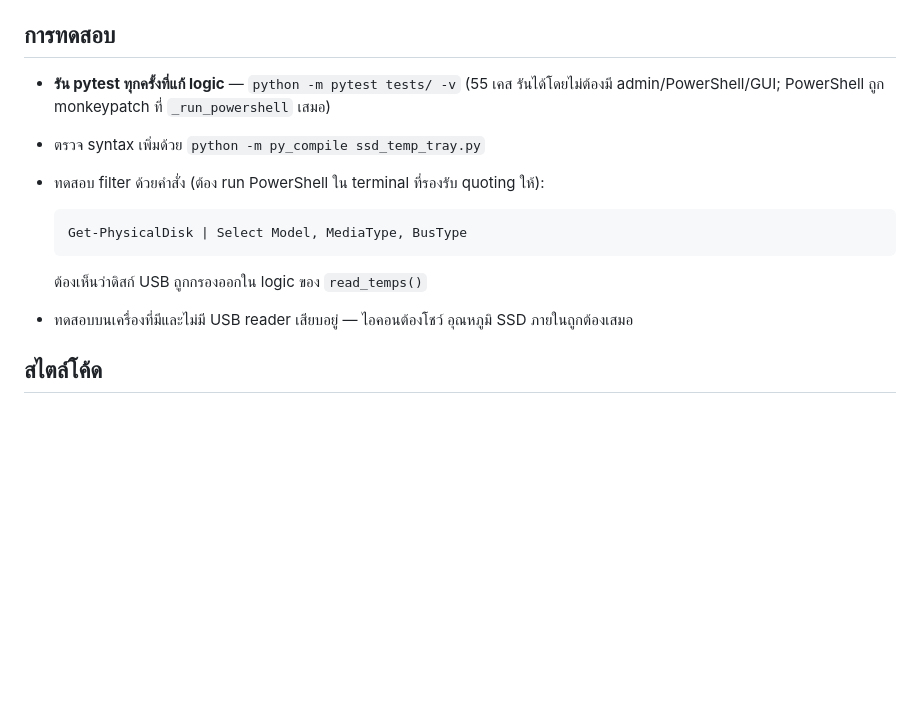
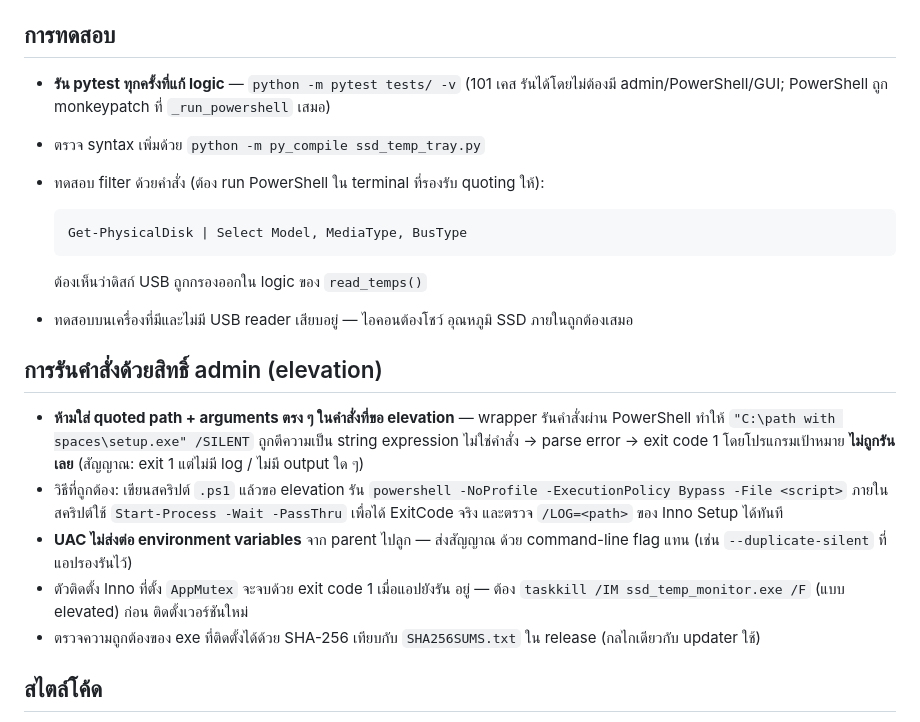
Before and after one commit to NarDecH/ssd-temp-monitor, a Markdown page: AGENT.md, the part around the change. Drawn GitHub-style; blank space fills up the shorter version.

Commit message:
Document elevation pitfalls in AGENT.md
The elevated-command wrapper parses commands through PowerShell, so a
quoted path with arguments is treated as a string expression and fails
with exit 1 without ever running the target. Document the .ps1 +
Start-Process workaround, the UAC environment-variable limitation, the
AppMutex exit-1 behavior while the app is running, and SHA256SUMS
verification of the installed exe. Also corrects the test count.

Generated with Codebuff
Co-Authored-By: Codebuff <noreply@codebuff.com>

```diff
--- a/AGENT.md
+++ b/AGENT.md
@@ -104,7 +104,7 @@ iscc setup.iss         # สร้าง installer/ssd_temp_monitor_setup.exe (
 ## การทดสอบ
 
 - **รัน pytest ทุกครั้งที่แก้ logic** — `python -m pytest tests/ -v`
-  (55 เคส รันได้โดยไม่ต้องมี admin/PowerShell/GUI; PowerShell ถูก
+  (101 เคส รันได้โดยไม่ต้องมี admin/PowerShell/GUI; PowerShell ถูก
   monkeypatch ที่ `_run_powershell` เสมอ)
 - ตรวจ syntax เพิ่มด้วย `python -m py_compile ssd_temp_tray.py`
 - ทดสอบ filter ด้วยคำสั่ง (ต้อง run PowerShell ใน terminal ที่รองรับ
@@ -117,6 +117,25 @@ iscc setup.iss         # สร้าง installer/ssd_temp_monitor_setup.exe (
   ต้องเห็นว่าดิสก์ USB ถูกกรองออกใน logic ของ `read_temps()`
 - ทดสอบบนเครื่องที่มีและไม่มี USB reader เสียบอยู่ — ไอคอนต้องโชว์
   อุณหภูมิ SSD ภายในถูกต้องเสมอ
+
+## การรันคำสั่งด้วยสิทธิ์ admin (elevation)
+
+- **ห้ามใส่ quoted path + arguments ตรง ๆ ในคำสั่งที่ขอ elevation** —
+  wrapper รันคำสั่งผ่าน PowerShell ทำให้
+  `"C:\path with spaces\setup.exe" /SILENT` ถูกตีความเป็น string
+  expression ไม่ใช่คำสั่ง → parse error → exit code 1 โดยโปรแกรมเป้าหมาย
+  **ไม่ถูกรันเลย** (สัญญาณ: exit 1 แต่ไม่มี log / ไม่มี output ใด ๆ)
+- วิธีที่ถูกต้อง: เขียนสคริปต์ `.ps1` แล้วขอ elevation รัน
+  `powershell -NoProfile -ExecutionPolicy Bypass -File <script>`
+  ภายในสคริปต์ใช้ `Start-Process -Wait -PassThru` เพื่อได้ ExitCode จริง
+  และตรวจ `/LOG=<path>` ของ Inno Setup ได้ทันที
+- **UAC ไม่ส่งต่อ environment variables** จาก parent ไปลูก — ส่งสัญญาณ
+  ด้วย command-line flag แทน (เช่น `--duplicate-silent` ที่แอปรองรันไว้)
+- ตัวติดตั้ง Inno ที่ตั้ง `AppMutex` จะจบด้วย exit code 1 เมื่อแอปยังรัน
+  อยู่ — ต้อง `taskkill /IM ssd_temp_monitor.exe /F` (แบบ elevated) ก่อน
+  ติดตั้งเวอร์ชันใหม่
+- ตรวจความถูกต้องของ exe ที่ติดตั้งได้ด้วย SHA-256 เทียบกับ
+  `SHA256SUMS.txt` ใน release (กลไกเดียวกับ updater ใช้)
 
 ## สไตล์โค้ด
 
```
